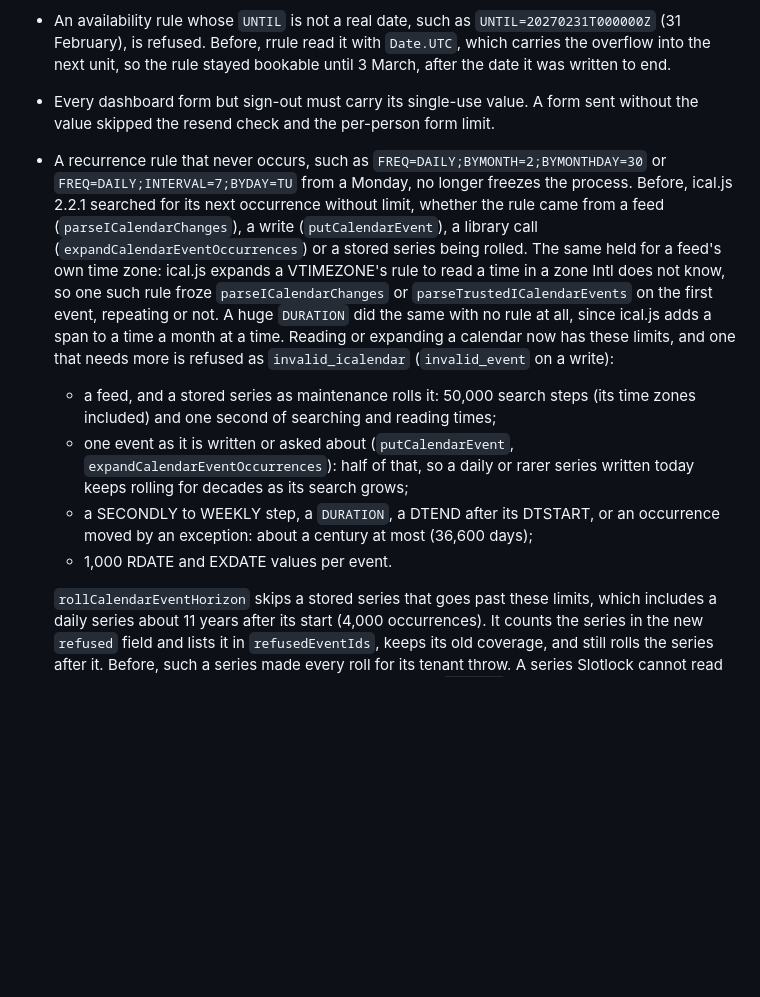
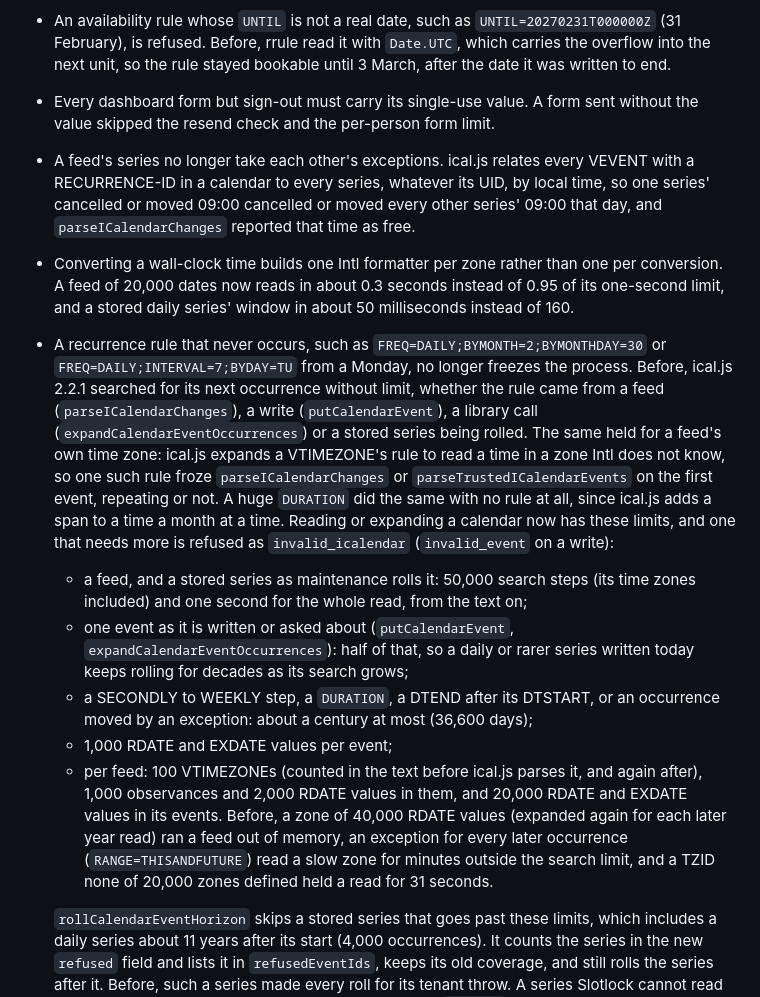
Before and after one commit to PILOTAAI/slotlock, a Markdown page: CHANGELOG.md, the part around the change. Rendered like a GitHub page; blank space fills up the shorter version.

Commit message:
Document a feed's limits and its series' own exceptions
README and CHANGELOG now describe what a9da9c4 changed: the one-second
limit covers the whole read, a feed's caps on time zones, observances
and date values, series no longer taking each other's exceptions, and
one Intl formatter per zone.

Co-Authored-By: Claude Opus 5.5 <noreply@anthropic.com>
Signed-off-by: cleverom <73978355+cleverom@users.noreply.github.com>

```diff
--- a/CHANGELOG.md
+++ b/CHANGELOG.md
@@ -87,6 +87,13 @@ request replaces "Unreleased" with the release date.
   end.
 - Every dashboard form but sign-out must carry its single-use value. A form sent without the value
   skipped the resend check and the per-person form limit.
+- A feed's series no longer take each other's exceptions. ical.js relates every VEVENT with a
+  RECURRENCE-ID in a calendar to every series, whatever its UID, by local time, so one series'
+  cancelled or moved 09:00 cancelled or moved every other series' 09:00 that day, and
+  `parseICalendarChanges` reported that time as free.
+- Converting a wall-clock time builds one Intl formatter per zone rather than one per conversion. A
+  feed of 20,000 dates now reads in about 0.3 seconds instead of 0.95 of its one-second limit, and a
+  stored daily series' window in about 50 milliseconds instead of 160.
 - A recurrence rule that never occurs, such as `FREQ=DAILY;BYMONTH=2;BYMONTHDAY=30` or
   `FREQ=DAILY;INTERVAL=7;BYDAY=TU` from a Monday, no longer freezes the process. Before, ical.js
   2.2.1 searched for its next occurrence without limit, whether the rule came from a feed
@@ -98,13 +105,19 @@ request replaces "Unreleased" with the release date.
   a time a month at a time. Reading or expanding a calendar now has these limits, and one that
   needs more is refused as `invalid_icalendar` (`invalid_event` on a write):
   - a feed, and a stored series as maintenance rolls it: 50,000 search steps (its time zones
-    included) and one second of searching and reading times;
+    included) and one second for the whole read, from the text on;
   - one event as it is written or asked about (`putCalendarEvent`,
     `expandCalendarEventOccurrences`): half of that, so a daily or rarer series written today keeps
     rolling for decades as its search grows;
   - a SECONDLY to WEEKLY step, a `DURATION`, a DTEND after its DTSTART, or an occurrence moved by an
     exception: about a century at most (36,600 days);
-  - 1,000 RDATE and EXDATE values per event.
+  - 1,000 RDATE and EXDATE values per event;
+  - per feed: 100 VTIMEZONEs (counted in the text before ical.js parses it, and again after),
+    1,000 observances and 2,000 RDATE values in them, and 20,000 RDATE and EXDATE values in its
+    events. Before, a zone of 40,000 RDATE values (expanded again for each later year read) ran a
+    feed out of memory, an exception for every later occurrence (`RANGE=THISANDFUTURE`) read a slow
+    zone for minutes outside the search limit, and a TZID none of 20,000 zones defined held a read
+    for 31 seconds.
 
   `rollCalendarEventHorizon` skips a stored series that goes past these limits, which includes a
   daily series about 11 years after its start (4,000 occurrences). It counts the series in the new
```
Also changed, not shown: README.md (+6 -4 lines).
